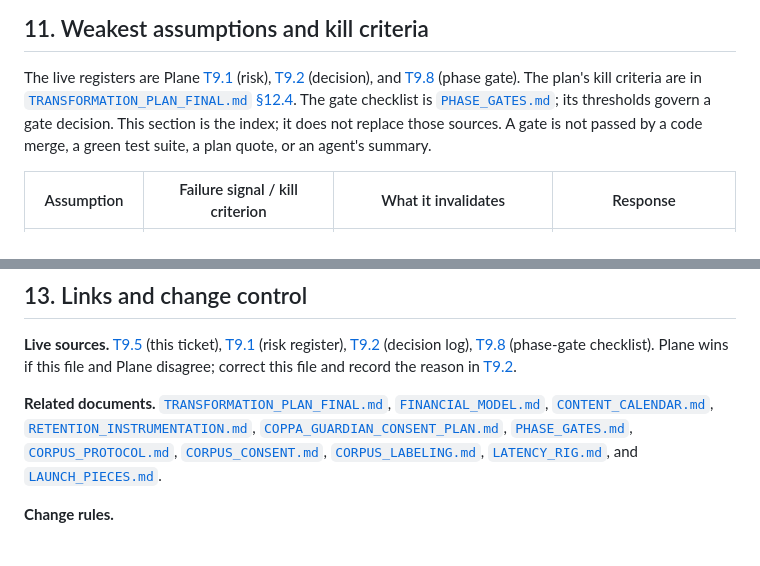
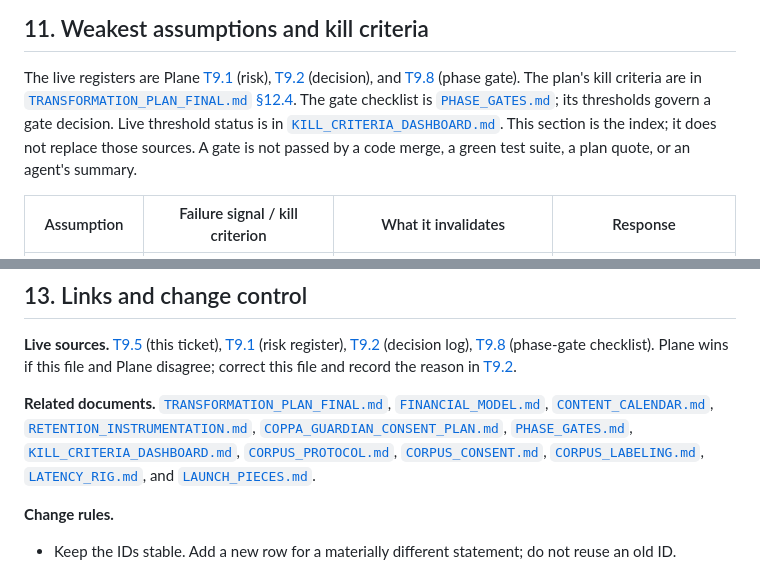
Before and after one commit to morekaccino/hear-me-out, a Markdown page: docs/ASSUMPTION_TRACKER.md, 2 parts joined by grey strips. Rendered like a GitHub page.

```diff
--- a/docs/ASSUMPTION_TRACKER.md
+++ b/docs/ASSUMPTION_TRACKER.md
@@ -437,9 +437,10 @@ The live registers are Plane [T9.1] (risk), [T9.2] (decision), and [T9.8] (phase
 gate). The plan's kill criteria are in
 [`TRANSFORMATION_PLAN_FINAL.md` §12.4](TRANSFORMATION_PLAN_FINAL.md#124-kill-criteria).
 The gate checklist is [`PHASE_GATES.md`](PHASE_GATES.md); its thresholds govern
-a gate decision. This section is the index; it does not replace those sources. A
-gate is not passed by a code merge, a green test suite, a plan quote, or an
-agent's summary.
+a gate decision. Live threshold status is in
+[`KILL_CRITERIA_DASHBOARD.md`](KILL_CRITERIA_DASHBOARD.md). This section is the
+index; it does not replace those sources. A gate is not passed by a code merge,
+a green test suite, a plan quote, or an agent's summary.
 
 | Assumption | Failure signal / kill criterion | What it invalidates | Response |
 |---|---|---|---|
@@ -516,6 +517,7 @@ correct this file and record the reason in [T9.2].
 [`RETENTION_INSTRUMENTATION.md`](RETENTION_INSTRUMENTATION.md),
 [`COPPA_GUARDIAN_CONSENT_PLAN.md`](COPPA_GUARDIAN_CONSENT_PLAN.md),
 [`PHASE_GATES.md`](PHASE_GATES.md),
+[`KILL_CRITERIA_DASHBOARD.md`](KILL_CRITERIA_DASHBOARD.md),
 [`CORPUS_PROTOCOL.md`](CORPUS_PROTOCOL.md),
 [`CORPUS_CONSENT.md`](CORPUS_CONSENT.md),
 [`CORPUS_LABELING.md`](CORPUS_LABELING.md),
```
Also changed, not shown: docs/KILL_CRITERIA_DASHBOARD.md (+56 -34 lines), docs/WEEKLY_REVIEW.md (+2 -2 lines).
